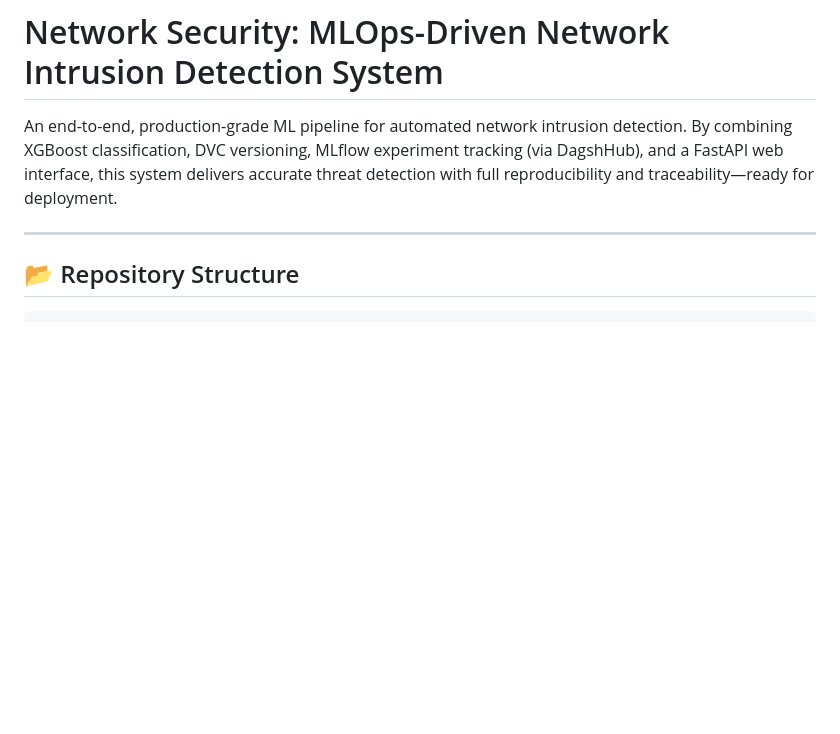
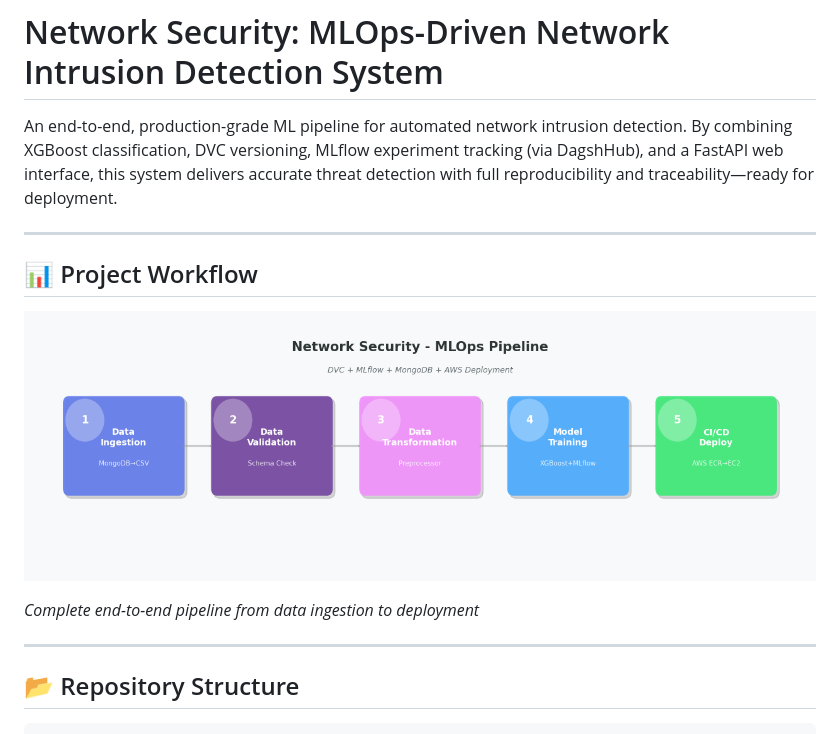
Before and after one commit to hasan-raza-01/Network-Security, a Markdown page: README.md, the part around the change. Drawn GitHub-style; pictures changed too: screenshots/workflow.png (added); blank space fills up the shorter version.

Commit message:
Added project workflow to README

```diff
--- a/README.md
+++ b/README.md
@@ -2,7 +2,15 @@
 
 An end-to-end, production-grade ML pipeline for automated network intrusion detection. By combining XGBoost classification, DVC versioning, MLflow experiment tracking (via DagshHub), and a FastAPI web interface, this system delivers accurate threat detection with full reproducibility and traceability—ready for deployment.
 
-***
+---
+
+## 📊 Project Workflow
+
+![Project Workflow](./screenshots/workflow.png)
+
+*Complete end-to-end pipeline from data ingestion to deployment*
+
+---
 
 ## 📂 Repository Structure
 
```
Also changed, not shown: assets/flow_diagram.png (deleted).
